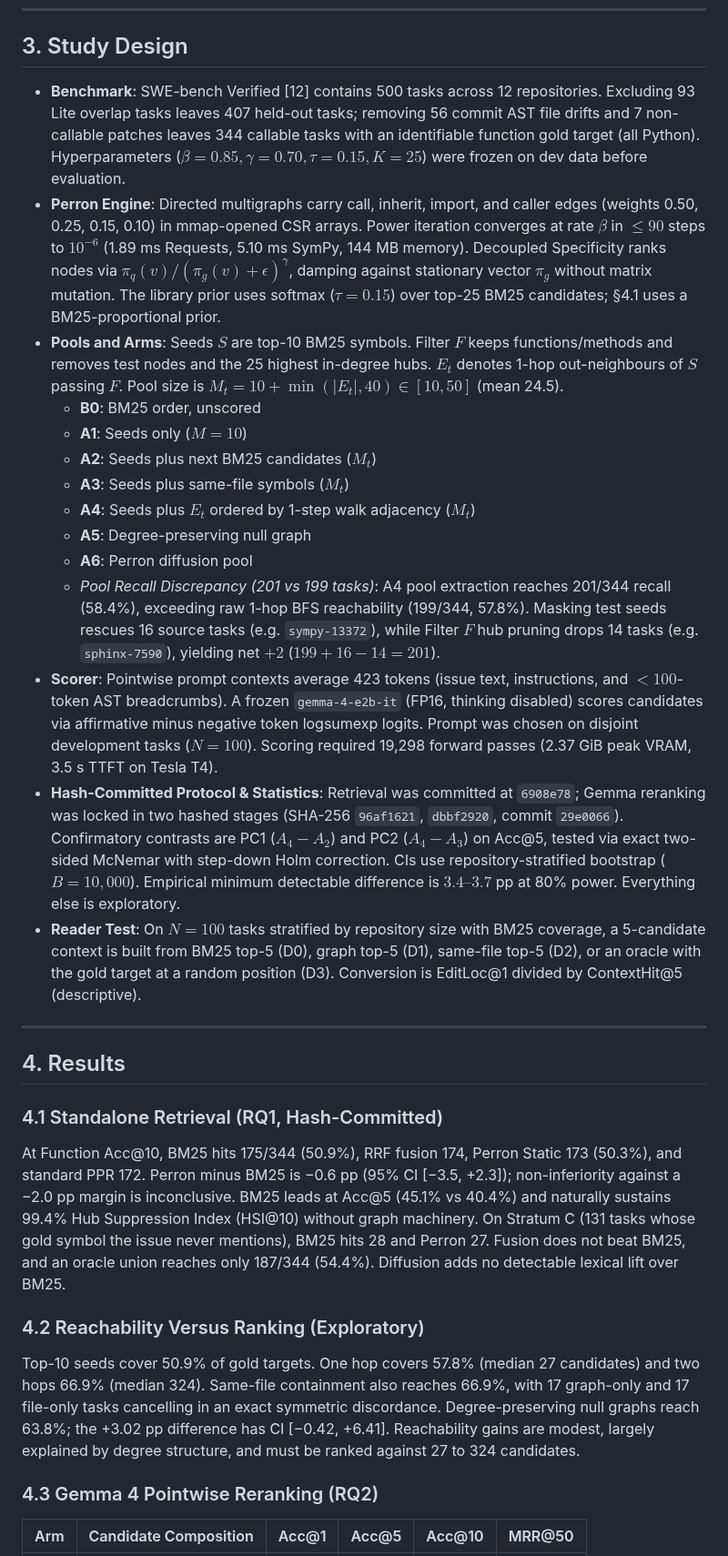
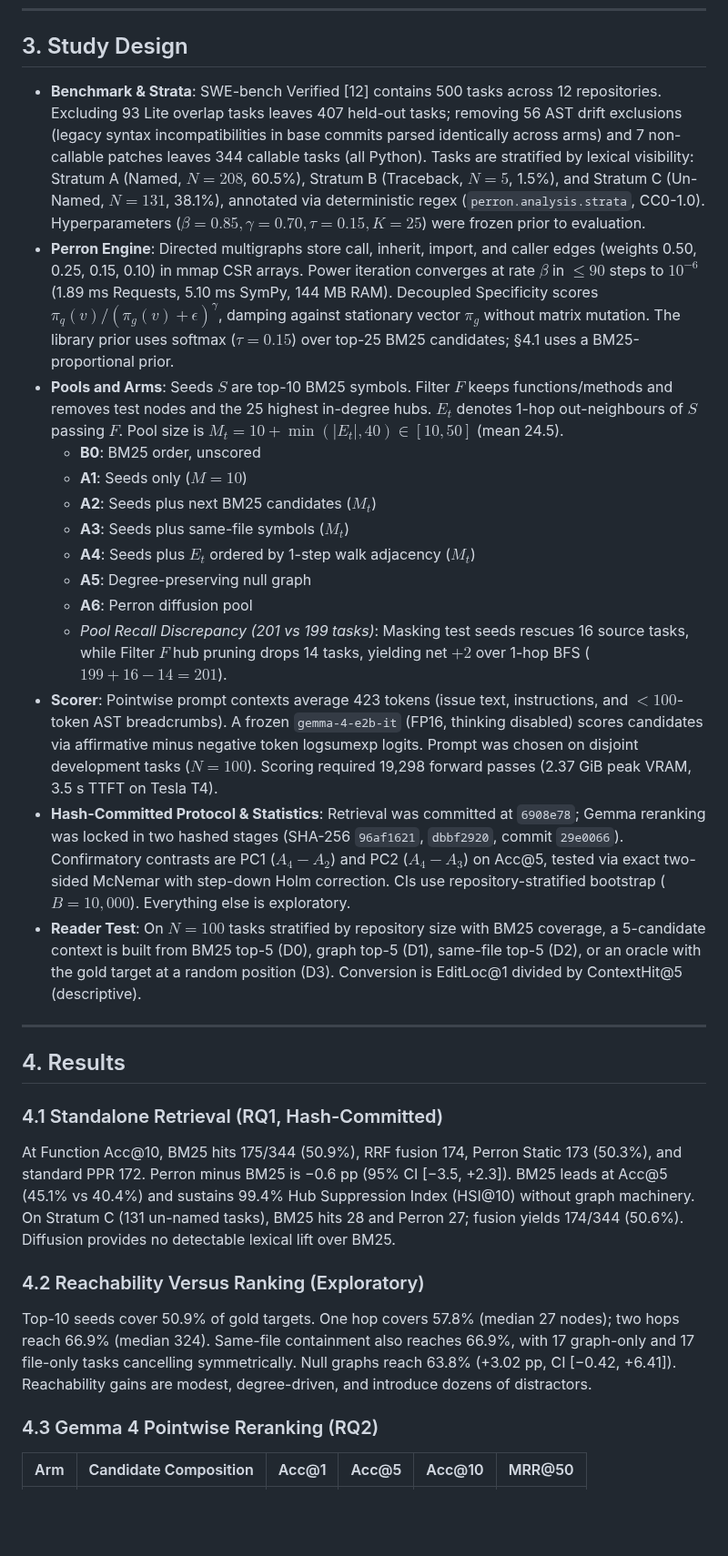
Before and after one commit to yvliet/perron, a Markdown page: paper/paper_writeup.md, the part around one of its changes. Shown at 91% size. Rendered like a GitHub page; blank space fills up the shorter version.

```diff
--- a/paper/paper_writeup.md
+++ b/paper/paper_writeup.md
@@ -42,8 +42,8 @@ Only two contrasts (PC1, PC2) are confirmatory. Every other analysis is labelled
 
 ## 3. Study Design
 
-- **Benchmark**: SWE-bench Verified [12] contains 500 tasks across 12 repositories. Excluding 93 Lite overlap tasks leaves 407 held-out tasks; removing 56 commit AST file drifts and 7 non-callable patches leaves 344 callable tasks with an identifiable function gold target (all Python). Hyperparameters ($\beta=0.85, \gamma=0.70, \tau=0.15, K=25$) were frozen on dev data before evaluation.
-- **Perron Engine**: Directed multigraphs carry call, inherit, import, and caller edges (weights 0.50, 0.25, 0.15, 0.10) in mmap-opened CSR arrays. Power iteration converges at rate $\beta$ in $\le 90$ steps to $10^{-6}$ (1.89 ms Requests, 5.10 ms SymPy, 144 MB memory). Decoupled Specificity ranks nodes via $\pi_q(v) / (\pi_g(v)+\epsilon)^\gamma$, damping against stationary vector $\pi_g$ without matrix mutation. The library prior uses softmax ($\tau=0.15$) over top-25 BM25 candidates; §4.1 uses a BM25-proportional prior.
+- **Benchmark & Strata**: SWE-bench Verified [12] contains 500 tasks across 12 repositories. Excluding 93 Lite overlap tasks leaves 407 held-out tasks; removing 56 AST drift exclusions (legacy syntax incompatibilities in base commits parsed identically across arms) and 7 non-callable patches leaves 344 callable tasks (all Python). Tasks are stratified by lexical visibility: Stratum A (Named, $N=208$, 60.5%), Stratum B (Traceback, $N=5$, 1.5%), and Stratum C (Un-Named, $N=131$, 38.1%), annotated via deterministic regex (`perron.analysis.strata`, CC0-1.0). Hyperparameters ($\beta=0.85, \gamma=0.70, \tau=0.15, K=25$) were frozen prior to evaluation.
+- **Perron Engine**: Directed multigraphs store call, inherit, import, and caller edges (weights 0.50, 0.25, 0.15, 0.10) in mmap CSR arrays. Power iteration converges at rate $\beta$ in $\le 90$ steps to $10^{-6}$ (1.89 ms Requests, 5.10 ms SymPy, 144 MB RAM). Decoupled Specificity scores $\pi_q(v) / (\pi_g(v)+\epsilon)^\gamma$, damping against stationary vector $\pi_g$ without matrix mutation. The library prior uses softmax ($\tau=0.15$) over top-25 BM25 candidates; §4.1 uses a BM25-proportional prior.
 - **Pools and Arms**: Seeds $S$ are top-10 BM25 symbols. Filter $F$ keeps functions/methods and removes test nodes and the 25 highest in-degree hubs. $E_t$ denotes 1-hop out-neighbours of $S$ passing $F$. Pool size is $M_t = 10 + \min(|E_t|, 40) \in [10, 50]$ (mean 24.5).
   - **B0**: BM25 order, unscored
   - **A1**: Seeds only ($M=10$)
@@ -52,9 +52,9 @@ Only two contrasts (PC1, PC2) are confirmatory. Every other analysis is labelled
   - **A4**: Seeds plus $E_t$ ordered by 1-step walk adjacency ($M_t$)
   - **A5**: Degree-preserving null graph
   - **A6**: Perron diffusion pool
-  - *Pool Recall Discrepancy (201 vs 199 tasks)*: A4 pool extraction reaches 201/344 recall (58.4%), exceeding raw 1-hop BFS reachability (199/344, 57.8%). Masking test seeds rescues 16 source tasks (e.g. `sympy-13372`), while Filter $F$ hub pruning drops 14 tasks (e.g. `sphinx-7590`), yielding net $+2$ ($199 + 16 - 14 = 201$).
+  - *Pool Recall Discrepancy (201 vs 199 tasks)*: Masking test seeds rescues 16 source tasks, while Filter $F$ hub pruning drops 14 tasks, yielding net $+2$ over 1-hop BFS ($199 + 16 - 14 = 201$).
 - **Scorer**: Pointwise prompt contexts average 423 tokens (issue text, instructions, and $<100$-token AST breadcrumbs). A frozen `gemma-4-e2b-it` (FP16, thinking disabled) scores candidates via affirmative minus negative token logsumexp logits. Prompt was chosen on disjoint development tasks ($N=100$). Scoring required 19,298 forward passes (2.37 GiB peak VRAM, 3.5 s TTFT on Tesla T4).
-- **Hash-Committed Protocol & Statistics**: Retrieval was committed at `6908e78`; Gemma reranking was locked in two hashed stages (SHA-256 `96af1621`, `dbbf2920`, commit `29e0066`). Confirmatory contrasts are PC1 ($A_4 - A_2$) and PC2 ($A_4 - A_3$) on Acc@5, tested via exact two-sided McNemar with step-down Holm correction. CIs use repository-stratified bootstrap ($B=10{,}000$). Empirical minimum detectable difference is $3.4\text{--}3.7$ pp at 80% power. Everything else is exploratory.
+- **Hash-Committed Protocol & Statistics**: Retrieval was committed at `6908e78`; Gemma reranking was locked in two hashed stages (SHA-256 `96af1621`, `dbbf2920`, commit `29e0066`). Confirmatory contrasts are PC1 ($A_4 - A_2$) and PC2 ($A_4 - A_3$) on Acc@5, tested via exact two-sided McNemar with step-down Holm correction. CIs use repository-stratified bootstrap ($B=10{,}000$). Everything else is exploratory.
 - **Reader Test**: On $N=100$ tasks stratified by repository size with BM25 coverage, a 5-candidate context is built from BM25 top-5 (D0), graph top-5 (D1), same-file top-5 (D2), or an oracle with the gold target at a random position (D3). Conversion is EditLoc@1 divided by ContextHit@5 (descriptive).
 
 ---
@@ -62,10 +62,10 @@ Only two contrasts (PC1, PC2) are confirmatory. Every other analysis is labelled
 ## 4. Results
 
 ### 4.1 Standalone Retrieval (RQ1, Hash-Committed)
-At Function Acc@10, BM25 hits 175/344 (50.9%), RRF fusion 174, Perron Static 173 (50.3%), and standard PPR 172. Perron minus BM25 is −0.6 pp (95% CI [−3.5, +2.3]); non-inferiority against a −2.0 pp margin is inconclusive. BM25 leads at Acc@5 (45.1% vs 40.4%) and naturally sustains 99.4% Hub Suppression Index (HSI@10) without graph machinery. On Stratum C (131 tasks whose gold symbol the issue never mentions), BM25 hits 28 and Perron 27. Fusion does not beat BM25, and an oracle union reaches only 187/344 (54.4%). Diffusion adds no detectable lexical lift over BM25.
+At Function Acc@10, BM25 hits 175/344 (50.9%), RRF fusion 174, Perron Static 173 (50.3%), and standard PPR 172. Perron minus BM25 is −0.6 pp (95% CI [−3.5, +2.3]). BM25 leads at Acc@5 (45.1% vs 40.4%) and sustains 99.4% Hub Suppression Index (HSI@10) without graph machinery. On Stratum C (131 un-named tasks), BM25 hits 28 and Perron 27; fusion yields 174/344 (50.6%). Diffusion provides no detectable lexical lift over BM25.
 
 ### 4.2 Reachability Versus Ranking (Exploratory)
-Top-10 seeds cover 50.9% of gold targets. One hop covers 57.8% (median 27 candidates) and two hops 66.9% (median 324). Same-file containment also reaches 66.9%, with 17 graph-only and 17 file-only tasks cancelling in an exact symmetric discordance. Degree-preserving null graphs reach 63.8%; the +3.02 pp difference has CI [−0.42, +6.41]. Reachability gains are modest, largely explained by degree structure, and must be ranked against 27 to 324 candidates.
+Top-10 seeds cover 50.9% of gold targets. One hop covers 57.8% (median 27 nodes); two hops reach 66.9% (median 324). Same-file containment also reaches 66.9%, with 17 graph-only and 17 file-only tasks cancelling symmetrically. Null graphs reach 63.8% (+3.02 pp, CI [−0.42, +6.41]). Reachability gains are modest, degree-driven, and introduce dozens of distractors.
 
 ### 4.3 Gemma 4 Pointwise Reranking (RQ2)
 
```
Also changed, not shown: other parts of paper/paper_writeup.md (+9 -8 lines), paper/figures/loss_funnel.png (added), paper/figures/truncation_curves.png (added), 6 other files.
